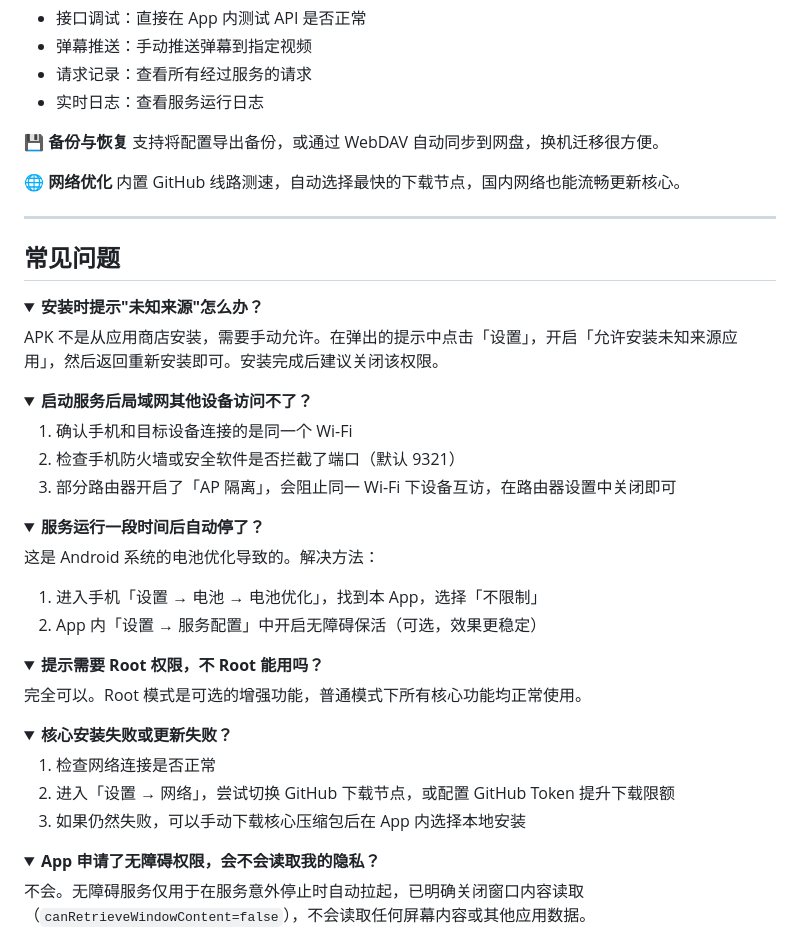
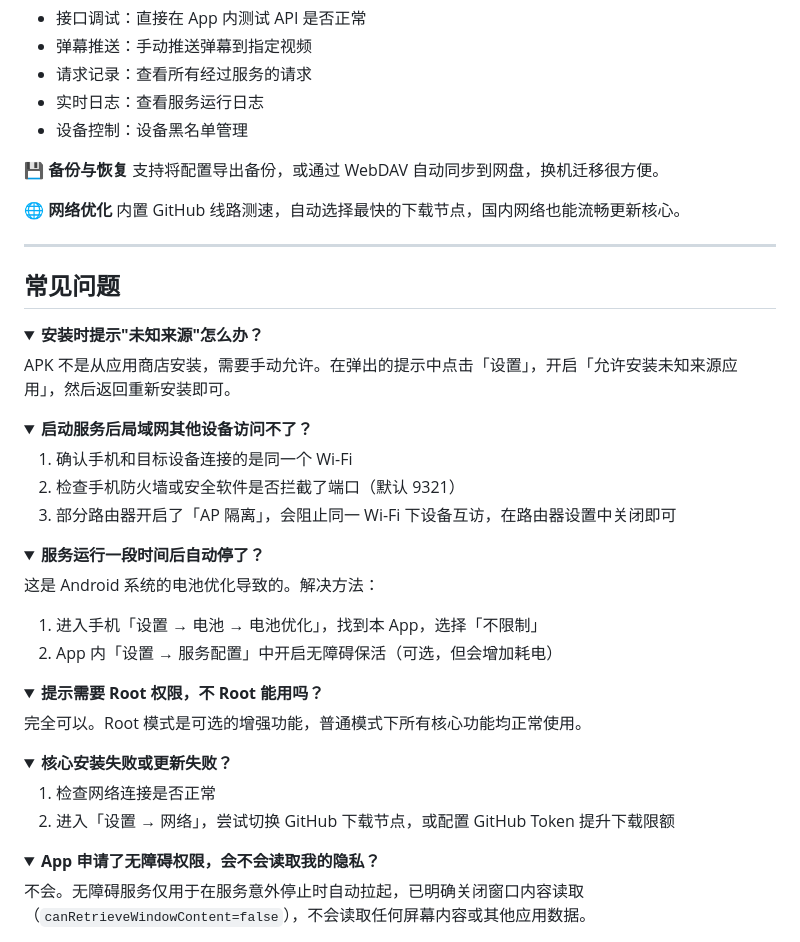
Before and after one commit to lilixu3/danmu-api-android, a Markdown page: README.md, the part around the change. Rendered like a GitHub page; folded sections open.

Commit message:
更新自述文件

```diff
--- a/README.md
+++ b/README.md
@@ -53,6 +53,7 @@
 - 弹幕推送：手动推送弹幕到指定视频
 - 请求记录：查看所有经过服务的请求
 - 实时日志：查看服务运行日志
+- 设备控制：设备黑名单管理
 
 **💾 备份与恢复**
 支持将配置导出备份，或通过 WebDAV 自动同步到网盘，换机迁移很方便。
@@ -67,7 +68,7 @@
 <details>
 <summary><b>安装时提示"未知来源"怎么办？</b></summary>
 
-APK 不是从应用商店安装，需要手动允许。在弹出的提示中点击「设置」，开启「允许安装未知来源应用」，然后返回重新安装即可。安装完成后建议关闭该权限。
+APK 不是从应用商店安装，需要手动允许。在弹出的提示中点击「设置」，开启「允许安装未知来源应用」，然后返回重新安装即可。
 
 </details>
 
@@ -86,7 +87,7 @@ APK 不是从应用商店安装，需要手动允许。在弹出的提示中点
 这是 Android 系统的电池优化导致的。解决方法：
 
 1. 进入手机「设置 → 电池 → 电池优化」，找到本 App，选择「不限制」
-2. App 内「设置 → 服务配置」中开启无障碍保活（可选，效果更稳定）
+2. App 内「设置 → 服务配置」中开启无障碍保活（可选，但会增加耗电）
 
 </details>
 
@@ -102,7 +103,6 @@ APK 不是从应用商店安装，需要手动允许。在弹出的提示中点
 
 1. 检查网络连接是否正常
 2. 进入「设置 → 网络」，尝试切换 GitHub 下载节点，或配置 GitHub Token 提升下载限额
-3. 如果仍然失败，可以手动下载核心压缩包后在 App 内选择本地安装
 
 </details>
 
```
